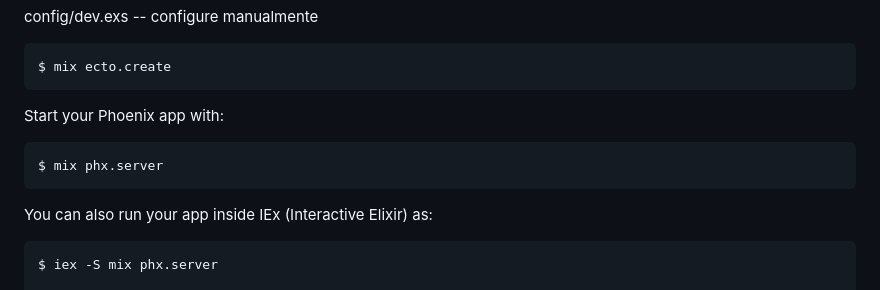
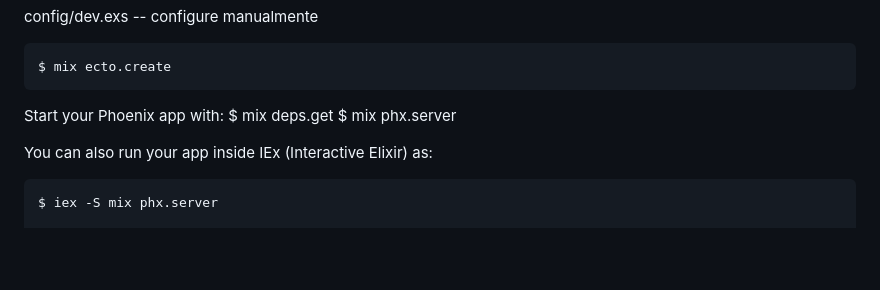
Before and after one commit to juniorjrfsn/elixir_app, a Markdown page: appphoenix/README.md, the part around the change. GitHub-like rendering; blank space fills up the shorter version.

Commit message:
"Added 'mix deps.get' command to README.md instructions for starting Phoenix app"

```diff
--- a/appphoenix/README.md
+++ b/appphoenix/README.md
@@ -128,7 +128,7 @@ config/dev.exs -- configure manualmente
     $ mix ecto.create
 
 Start your Phoenix app with:
-
+    $ mix deps.get
     $ mix phx.server
 
 You can also run your app inside IEx (Interactive Elixir) as:
```
